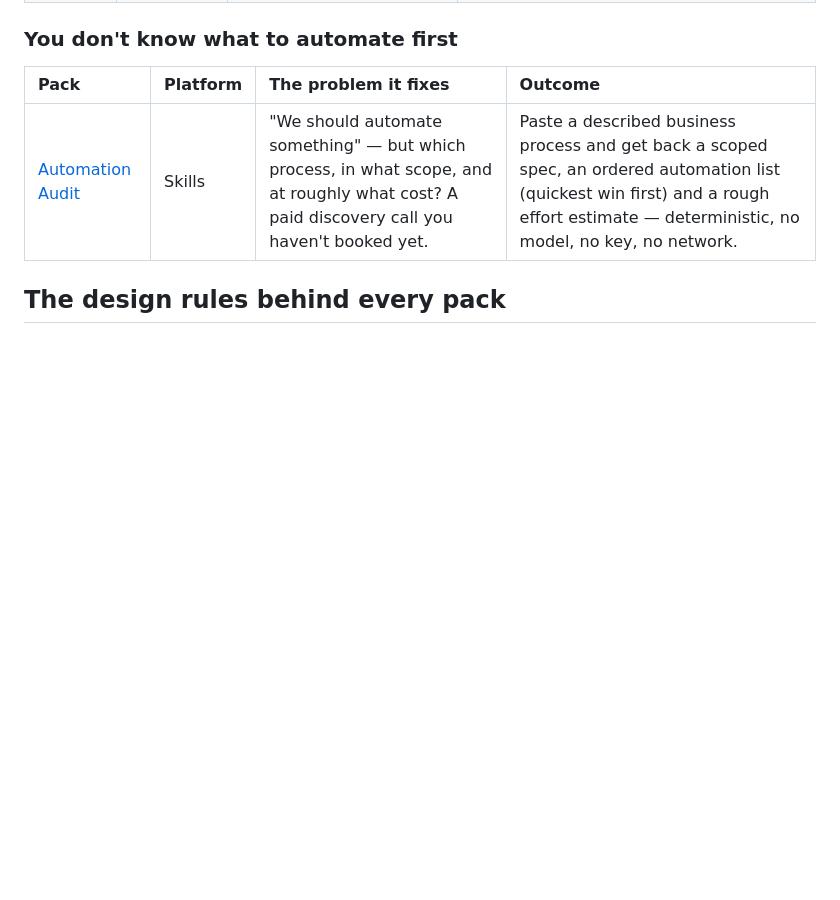
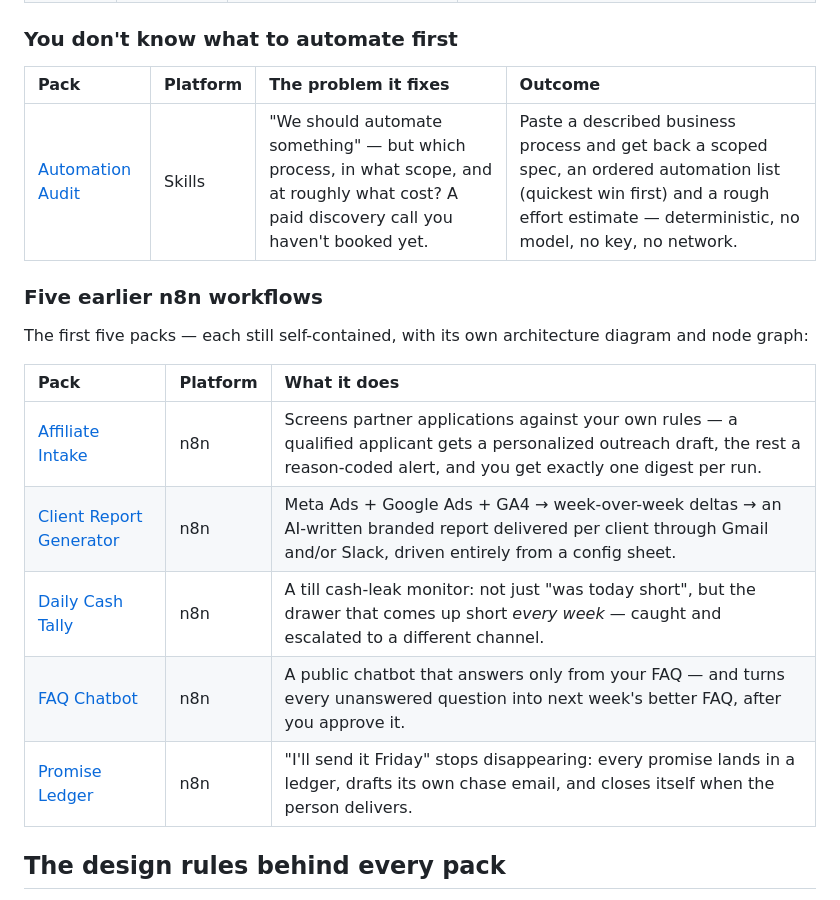
Before and after one commit to lethevinh/automation-workflows, a Markdown page: README.md, the part around one of its changes. Rendered like a GitHub page; blank space fills up the shorter version.

```diff
--- a/README.md
+++ b/README.md
@@ -36,6 +54,19 @@ can filter by stack.
 | Pack | Platform | The problem it fixes | Outcome |
 | :--- | :--- | :--- | :--- |
 | [Automation Audit](skills/automation-audit/) | Skills | "We should automate something" — but which process, in what scope, and at roughly what cost? A paid discovery call you haven't booked yet. | Paste a described business process and get back a scoped spec, an ordered automation list (quickest win first) and a rough effort estimate — deterministic, no model, no key, no network. |
+
+### Five earlier n8n workflows
+
+The first five packs — each still self-contained, with its own architecture
+diagram and node graph:
+
+| Pack | Platform | What it does |
+| :--- | :--- | :--- |
+| [Affiliate Intake](n8n/affiliate-intake/) | n8n | Screens partner applications against your own rules — a qualified applicant gets a personalized outreach draft, the rest a reason-coded alert, and you get exactly one digest per run. |
+| [Client Report Generator](n8n/client-report-generator/) | n8n | Meta Ads + Google Ads + GA4 → week-over-week deltas → an AI-written branded report delivered per client through Gmail and/or Slack, driven entirely from a config sheet. |
+| [Daily Cash Tally](n8n/daily-cash-tally/) | n8n | A till cash-leak monitor: not just "was today short", but the drawer that comes up short *every week* — caught and escalated to a different channel. |
+| [FAQ Chatbot](n8n/faq-chatbot/) | n8n | A public chatbot that answers only from your FAQ — and turns every unanswered question into next week's better FAQ, after you approve it. |
+| [Promise Ledger](n8n/promise-ledger/) | n8n | "I'll send it Friday" stops disappearing: every promise lands in a ledger, drafts its own chase email, and closes itself when the person delivers. |
 
 ## The design rules behind every pack
 
```
Also changed, not shown: other parts of README.md (+22 -3 lines), assets/banner.png (added).
